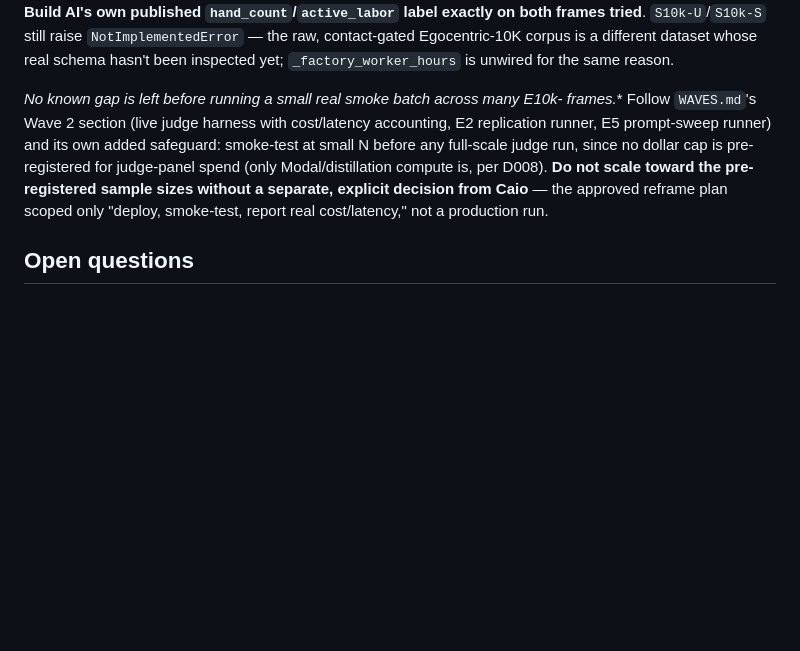
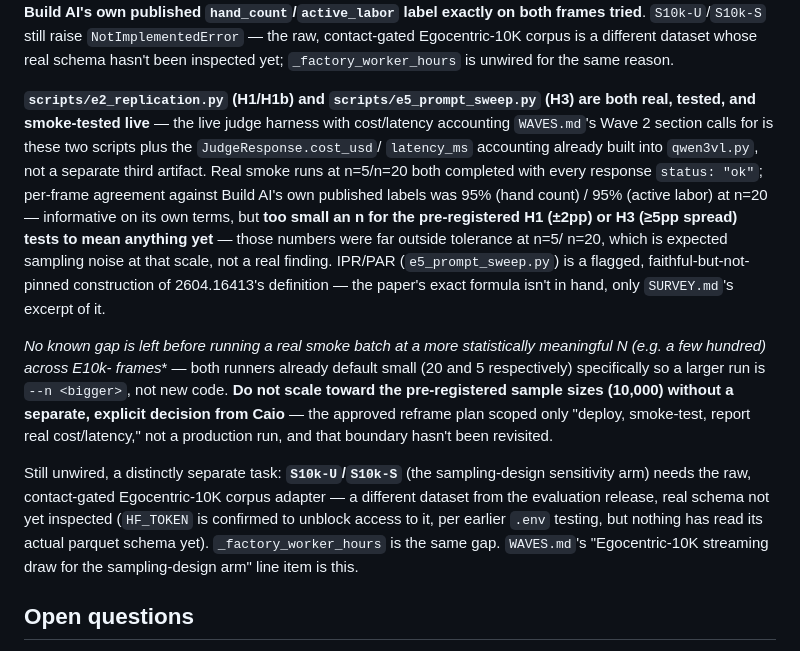
Before and after one commit to caiotheodoro/vernier, a Markdown page: docs/HANDOFF.md, the part around the change. GitHub-like rendering; blank space fills up the shorter version.

Commit message:
docs: HANDOFF reflects real, live-smoke-tested E2/E5 Wave 2 runners

```diff
--- a/docs/HANDOFF.md
+++ b/docs/HANDOFF.md
@@ -198,13 +198,31 @@ frames tried**. `S10k-U`/`S10k-S` still raise `NotImplementedError` — the raw,
 Egocentric-10K corpus is a different dataset whose real schema hasn't been inspected yet;
 `_factory_worker_hours` is unwired for the same reason.
 
-**No known gap is left before running a small real smoke batch across many E10k-* frames.**
-Follow `WAVES.md`'s Wave 2 section (live judge harness with cost/latency accounting, E2
-replication runner, E5 prompt-sweep runner) and its own added safeguard: smoke-test at small N
-before any full-scale judge run, since no dollar cap is pre-registered for judge-panel spend
-(only Modal/distillation compute is, per D008). **Do not scale toward the pre-registered sample
-sizes without a separate, explicit decision from Caio** — the approved reframe plan scoped only
-"deploy, smoke-test, report real cost/latency," not a production run.
+**`scripts/e2_replication.py` (H1/H1b) and `scripts/e5_prompt_sweep.py` (H3) are both real,
+tested, and smoke-tested live** — the live judge harness with cost/latency accounting
+`WAVES.md`'s Wave 2 section calls for is these two scripts plus the `JudgeResponse.cost_usd`/
+`latency_ms` accounting already built into `qwen3vl.py`, not a separate third artifact. Real
+smoke runs at n=5/n=20 both completed with every response `status: "ok"`; per-frame agreement
+against Build AI's own published labels was 95% (hand count) / 95% (active labor) at n=20 —
+informative on its own terms, but **too small an n for the pre-registered H1 (±2pp) or H3
+(≥5pp spread) tests to mean anything yet** — those numbers were far outside tolerance at n=5/
+n=20, which is expected sampling noise at that scale, not a real finding. IPR/PAR
+(`e5_prompt_sweep.py`) is a flagged, faithful-but-not-pinned construction of 2604.16413's
+definition — the paper's exact formula isn't in hand, only `SURVEY.md`'s excerpt of it.
+
+**No known gap is left before running a real smoke batch at a more statistically meaningful N
+(e.g. a few hundred) across E10k-* frames** — both runners already default small (20 and 5
+respectively) specifically so a larger run is `--n <bigger>`, not new code. **Do not scale
+toward the pre-registered sample sizes (10,000) without a separate, explicit decision from
+Caio** — the approved reframe plan scoped only "deploy, smoke-test, report real cost/latency,"
+not a production run, and that boundary hasn't been revisited.
+
+Still unwired, a distinctly separate task: **`S10k-U`/`S10k-S`** (the sampling-design
+sensitivity arm) needs the raw, contact-gated Egocentric-10K corpus adapter — a different
+dataset from the evaluation release, real schema not yet inspected (`HF_TOKEN` is confirmed to
+unblock access to it, per earlier `.env` testing, but nothing has read its actual parquet
+schema yet). `_factory_worker_hours` is the same gap. `WAVES.md`'s "Egocentric-10K streaming
+draw for the sampling-design arm" line item is this.
 
 ## Open questions
 
```
